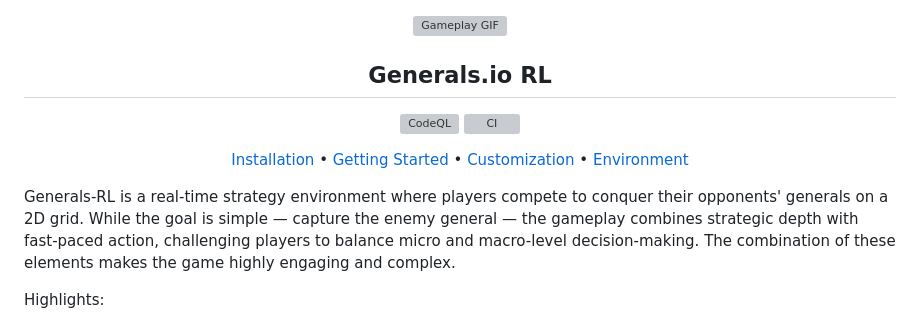
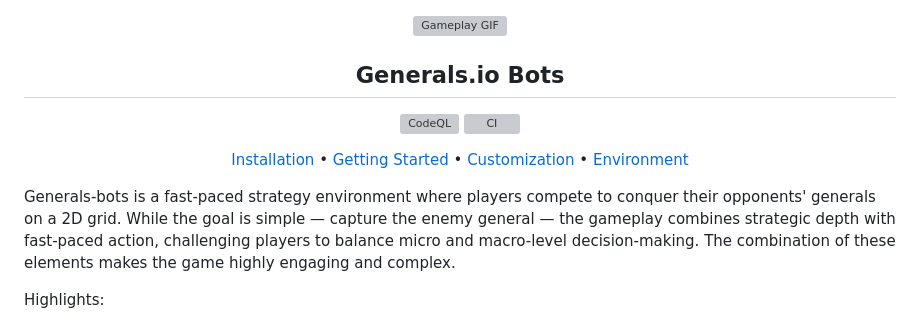
Before and after one commit to strakam/generals-bots, a Markdown page: README.md, the part around the change. Drawn GitHub-style; grey boxes are pictures that could not be loaded.

Commit message:
feat!: Rename repository

```diff
--- a/README.md
+++ b/README.md
@@ -2,7 +2,7 @@
 
 ![Gameplay GIF](https://raw.githubusercontent.com/strakam/Generals-RL/master/generals/assets/gifs/wider_gameplay.gif)
 
-## **Generals.io RL**
+## **Generals.io Bots**
 
 [![CodeQL](https://github.com/strakam/Generals-RL/actions/workflows/codeql.yml/badge.svg)](https://github.com/strakam/Generals-RL/actions/workflows/codeql.yml)
 [![CI](https://github.com/strakam/Generals-RL/actions/workflows/pre-commit.yml/badge.svg)](https://github.com/strakam/Generals-RL/actions/workflows/pre-commit.yml)
@@ -13,7 +13,7 @@
 [Installation](#-installation) • [Getting Started](#-getting-started) • [Customization](#-custom-grids) • [Environment](#-environment)
 </div>
 
-Generals-RL is a real-time strategy environment where players compete to conquer their opponents' generals on a 2D grid.
+Generals-bots is a fast-paced strategy environment where players compete to conquer their opponents' generals on a 2D grid.
 While the goal is simple — capture the enemy general — the gameplay combines strategic depth with fast-paced action,
 challenging players to balance micro and macro-level decision-making.
 The combination of these elements makes the game highly engaging and complex.
```
